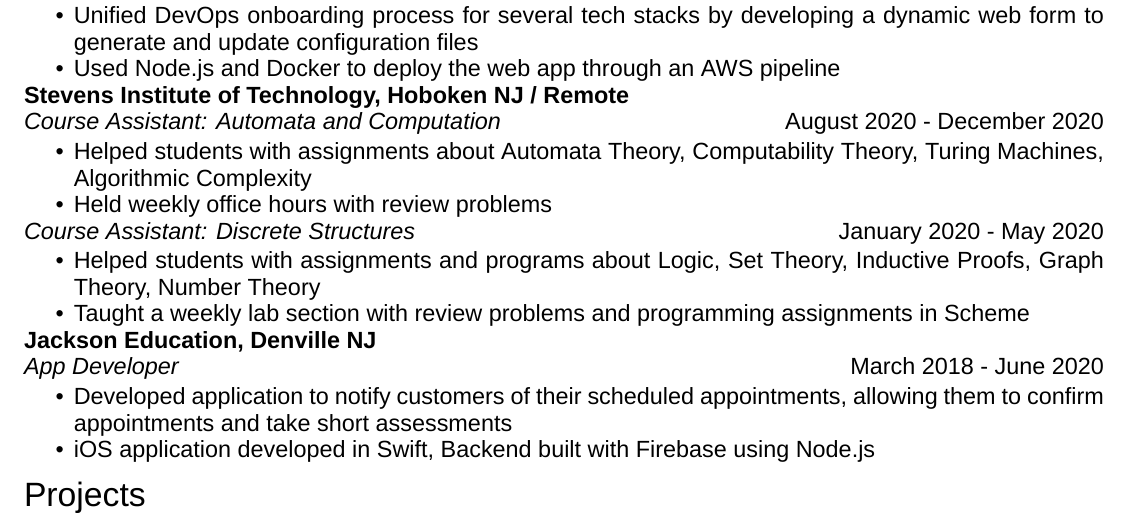
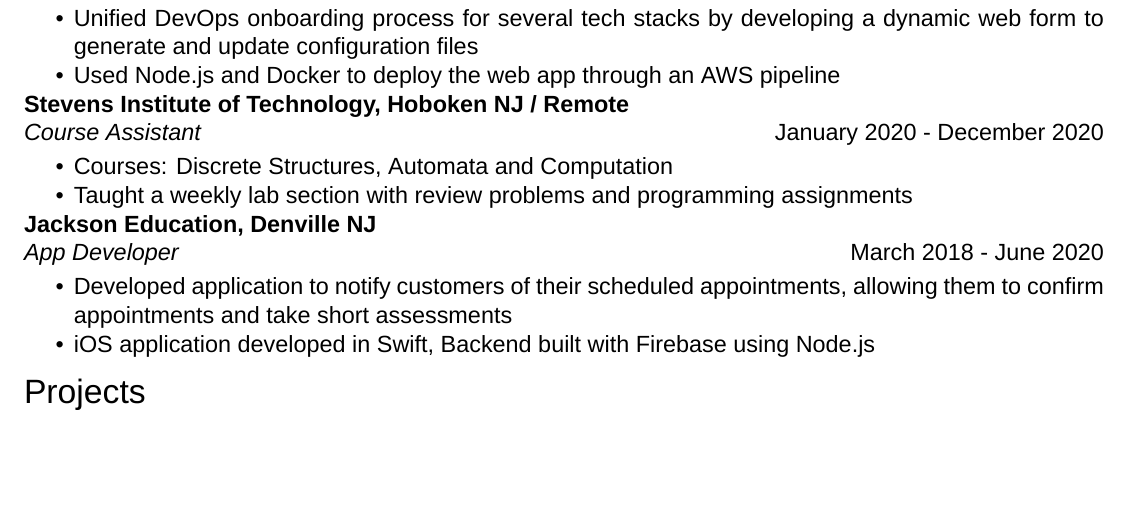
Before and after one commit to rschabac/resume, a LaTeX CV (files/Schabacker_Robert_Resume.tex): part of the page, cut so that both start at the same text, the shorter picture padded with empty space. Compiled offline with XeLaTeX; a missing font is replaced by an installed copy or a similar font.

Commit message:
merged both CA positions into one entry

```diff
--- a/files/Schabacker_Robert_Resume.tex
+++ b/files/Schabacker_Robert_Resume.tex
@@ -13,7 +13,7 @@
 \usepackage{fontspec}
 \defaultfontfeatures{Mapping=tex-text,Scale=MatchLowercase}
 \setmainfont{Arial}
-\renewcommand{\baselinestretch}{0.74}%can change this to change spacing between lines
+\renewcommand{\baselinestretch}{0.8}%can change this to change spacing between lines
 %\setlength{\parskip}{0cm minus1mm}
 \newcommand \spacingBetweenHeadings {0.5em}
 
@@ -80,24 +80,15 @@ June 2020 - August 2020\\
 
 \noindent
 \textbf{Stevens Institute of Technology, Hoboken NJ / Remote}\\
-\textit{Course Assistant: Automata and Computation}
+\textit{Course Assistant}
 \hfill
-August 2020 - December 2020\\
+January 2020 - December 2020\\
 \vspace{-1em}
 \begin{itemize}
-\item Helped students with assignments about Automata Theory, Computability Theory, Turing Machines, Algorithmic Complexity
-\item Held weekly office hours with review problems
+\item Courses: Discrete Structures, Automata and Computation
+\item Taught a weekly lab section with review problems and programming assignments
 \end{itemize}
 
-\noindent
-\textit{Course Assistant: Discrete Structures}
-\hfill
-January 2020 - May 2020\\
-\vspace{-1em}
-\begin{itemize}
-\item Helped students with assignments and programs about Logic, Set Theory, Inductive Proofs, Graph Theory, Number Theory
-\item Taught a weekly lab section with review problems and programming assignments in Scheme
-\end{itemize}
 
 \noindent
 \textbf{Jackson Education, Denville NJ}\\
```
Also changed, not shown: files/Schabacker_Robert_Resume.pdf, 2 other files.
